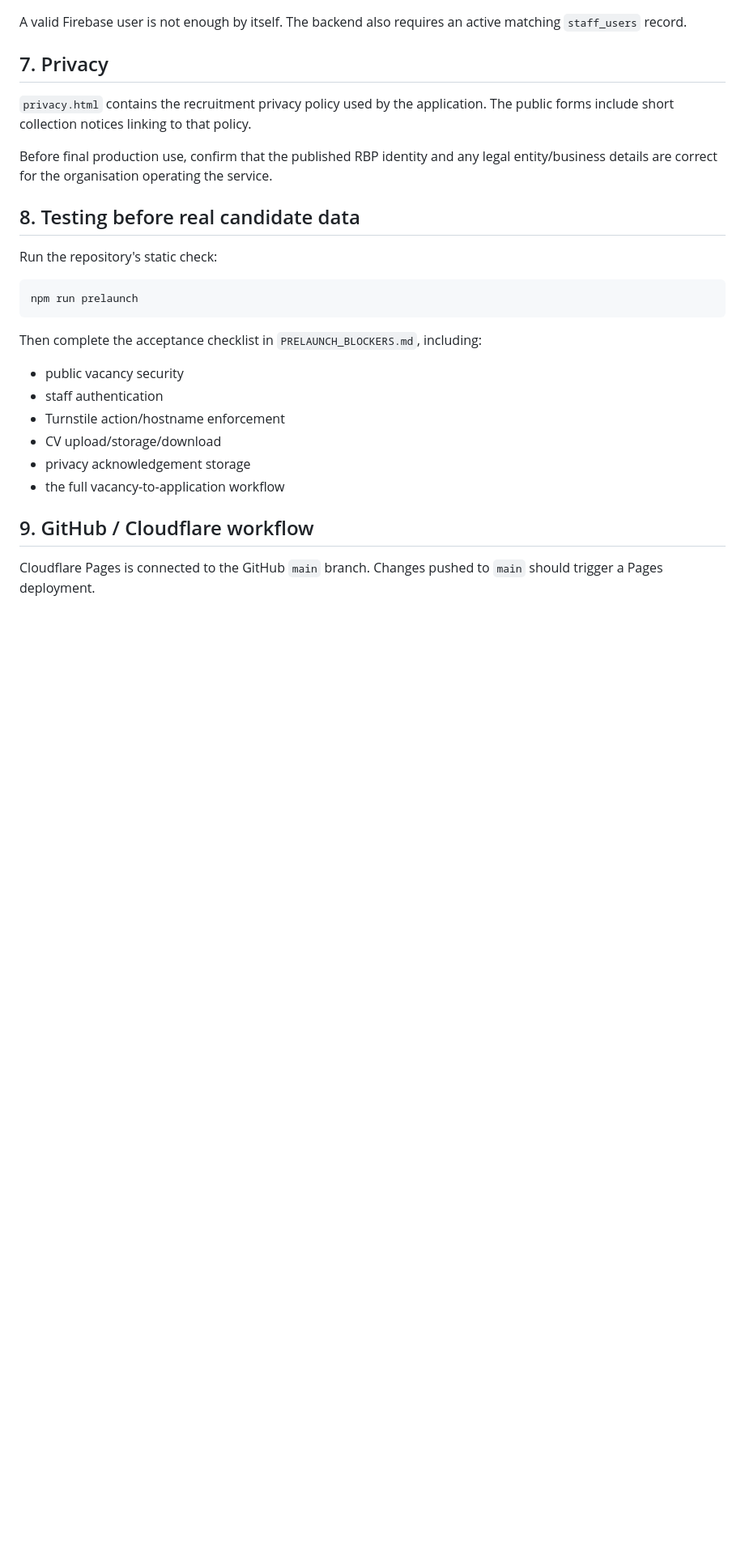
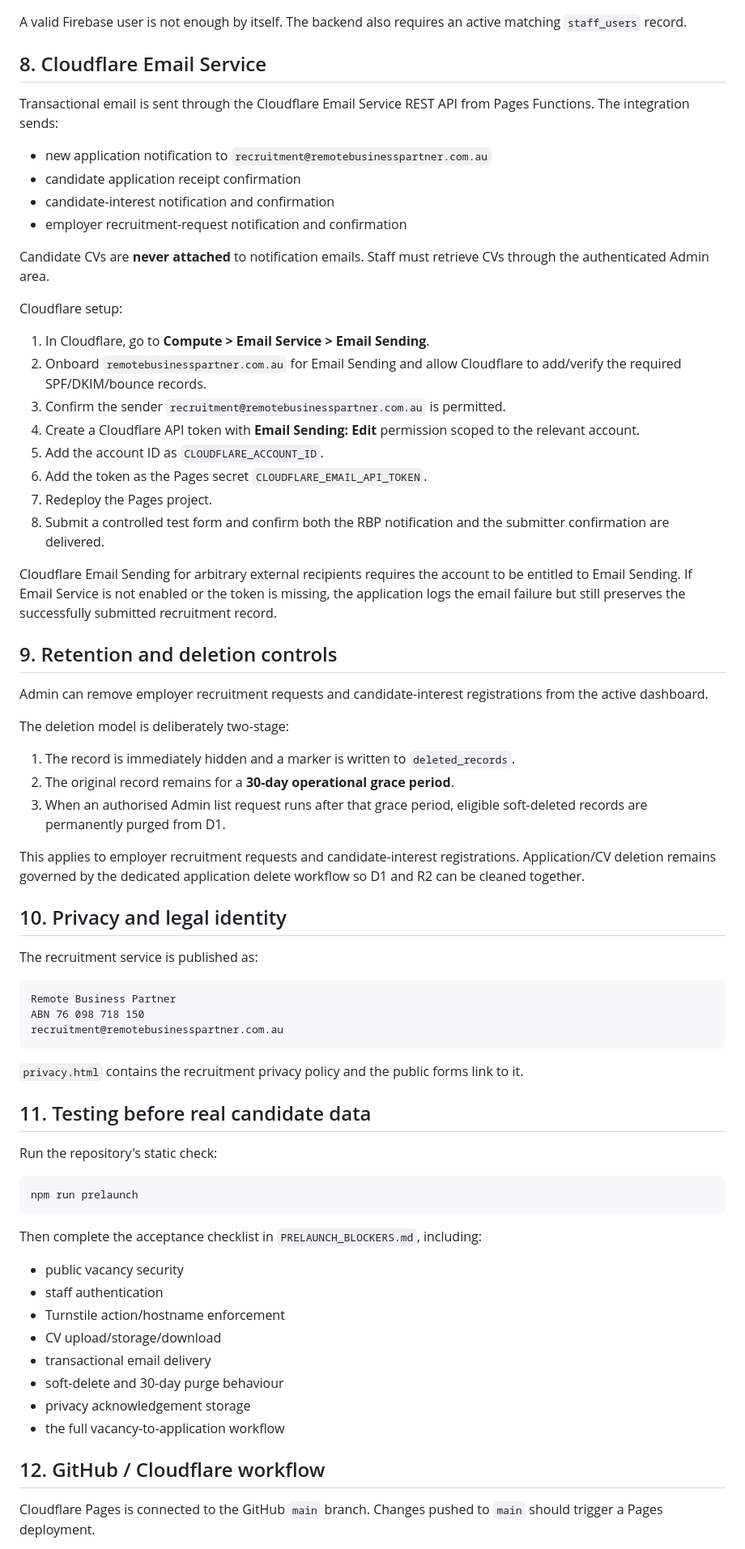
Before and after one commit to info-rbp/remote-business-partner-recruitment-application, a Markdown page: DEPLOYMENT.md, the part around one of its changes. Shown at 81% size. Rendered like a GitHub page; blank space fills up the shorter version.

````diff
--- a/DEPLOYMENT.md
+++ b/DEPLOYMENT.md
@@ -178,16 +166,68 @@ INSERT INTO staff_users (
 A valid Firebase user is not enough by itself. The backend also requires an
 active matching `staff_users` record.
 
-## 7. Privacy
+## 8. Cloudflare Email Service
 
-`privacy.html` contains the recruitment privacy policy used by the application.
-The public forms include short collection notices linking to that policy.
+Transactional email is sent through the Cloudflare Email Service REST API from
+Pages Functions. The integration sends:
 
-Before final production use, confirm that the published RBP identity and any
-legal entity/business details are correct for the organisation operating the
-service.
+- new application notification to `recruitment@remotebusinesspartner.com.au`
+- candidate application receipt confirmation
+- candidate-interest notification and confirmation
+- employer recruitment-request notification and confirmation
 
-## 8. Testing before real candidate data
+Candidate CVs are **never attached** to notification emails. Staff must retrieve
+CVs through the authenticated Admin area.
+
+Cloudflare setup:
+
+1. In Cloudflare, go to **Compute > Email Service > Email Sending**.
+2. Onboard `remotebusinesspartner.com.au` for Email Sending and allow Cloudflare
+   to add/verify the required SPF/DKIM/bounce records.
+3. Confirm the sender `recruitment@remotebusinesspartner.com.au` is permitted.
+4. Create a Cloudflare API token with **Email Sending: Edit** permission scoped
+   to the relevant account.
+5. Add the account ID as `CLOUDFLARE_ACCOUNT_ID`.
+6. Add the token as the Pages secret `CLOUDFLARE_EMAIL_API_TOKEN`.
+7. Redeploy the Pages project.
+8. Submit a controlled test form and confirm both the RBP notification and the
+   submitter confirmation are delivered.
+
+Cloudflare Email Sending for arbitrary external recipients requires the account
+to be entitled to Email Sending. If Email Service is not enabled or the token is
+missing, the application logs the email failure but still preserves the
+successfully submitted recruitment record.
+
+## 9. Retention and deletion controls
+
+Admin can remove employer recruitment requests and candidate-interest
+registrations from the active dashboard.
+
+The deletion model is deliberately two-stage:
+
+1. The record is immediately hidden and a marker is written to `deleted_records`.
+2. The original record remains for a **30-day operational grace period**.
+3. When an authorised Admin list request runs after that grace period, eligible
+   soft-deleted records are permanently purged from D1.
+
+This applies to employer recruitment requests and candidate-interest
+registrations. Application/CV deletion remains governed by the dedicated
+application delete workflow so D1 and R2 can be cleaned together.
+
+## 10. Privacy and legal identity
+
+The recruitment service is published as:
+
+```text
+Remote Business Partner
+ABN 76 098 718 150
+recruitment@remotebusinesspartner.com.au
+```
+
+`privacy.html` contains the recruitment privacy policy and the public forms link
+to it.
+
+## 11. Testing before real candidate data
 
 Run the repository's static check:
 
@@ -201,10 +241,12 @@ Then complete the acceptance checklist in `PRELAUNCH_BLOCKERS.md`, including:
 - staff authentication
 - Turnstile action/hostname enforcement
 - CV upload/storage/download
+- transactional email delivery
+- soft-delete and 30-day purge behaviour
 - privacy acknowledgement storage
 - the full vacancy-to-application workflow
 
-## 9. GitHub / Cloudflare workflow
+## 12. GitHub / Cloudflare workflow
 
 Cloudflare Pages is connected to the GitHub `main` branch. Changes pushed to
 `main` should trigger a Pages deployment.
````
Also changed, not shown: other parts of DEPLOYMENT.md (+48 -60 lines).
